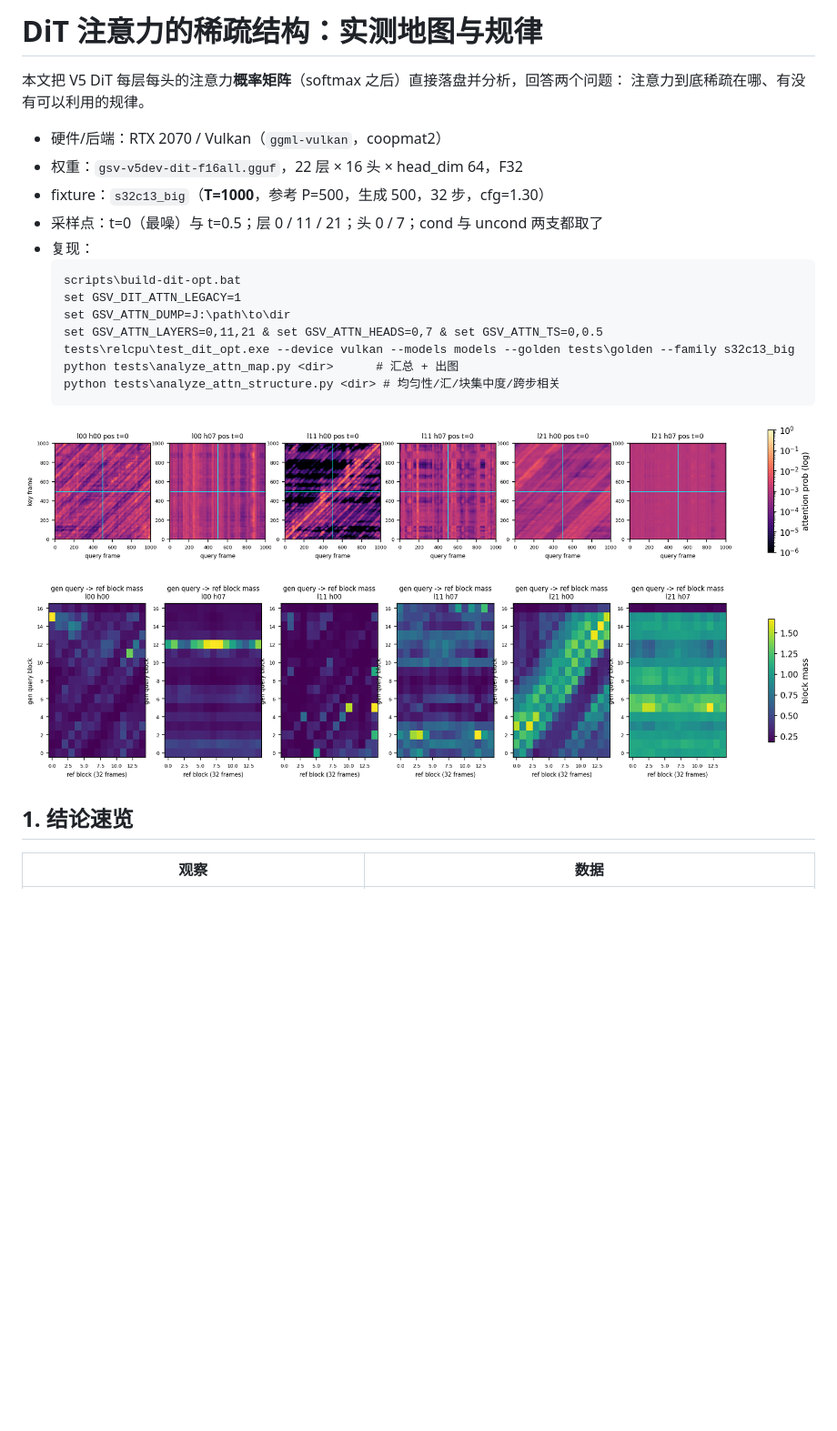
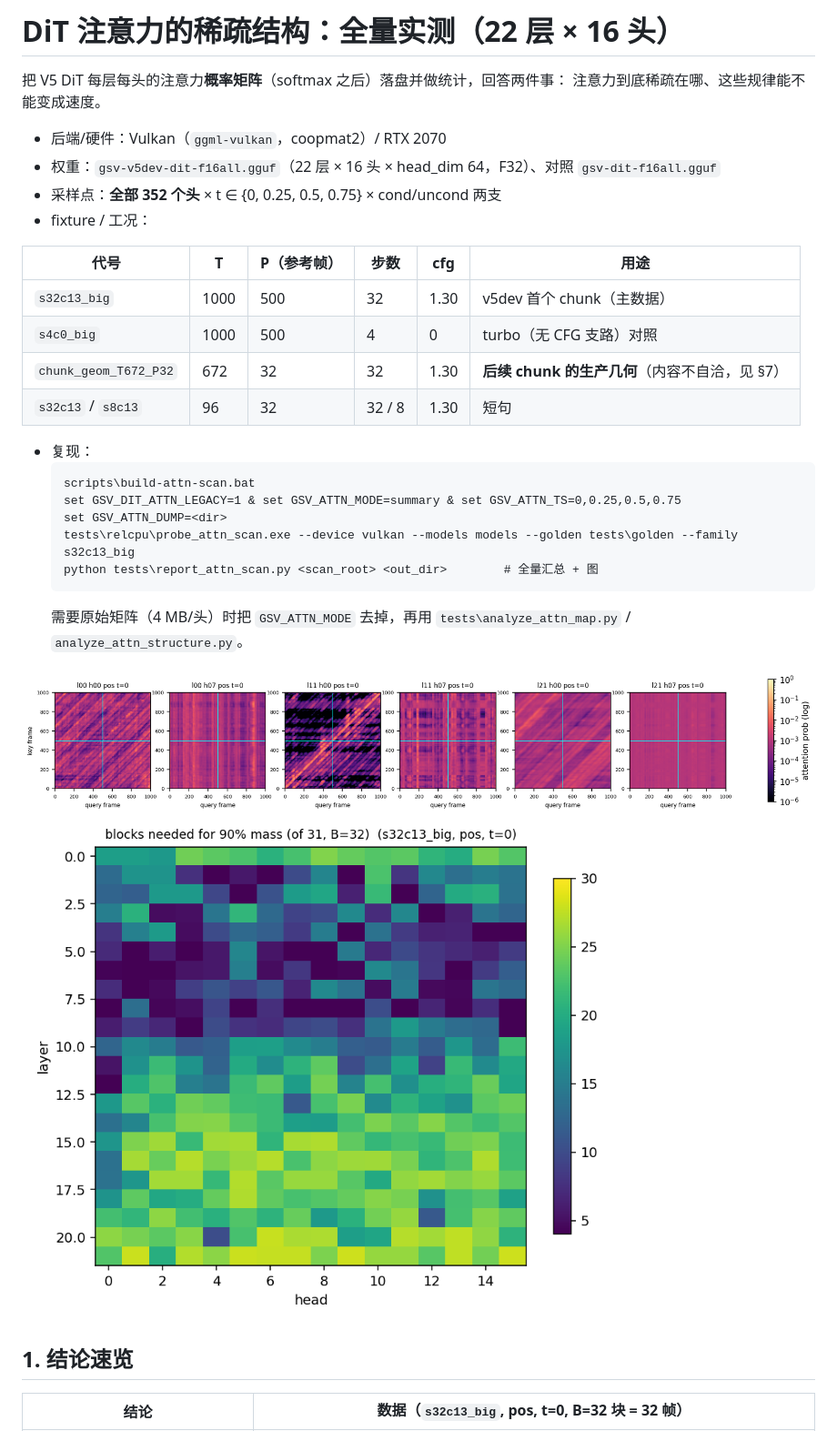
Before and after one commit to KakaruHayate/gsv.cpp, a Markdown page: docs/dit-attention-map.md, the part around one of its changes. Shown at 91% size. Rendered like a GitHub page; pictures changed too: docs/img/scan_b90.png (added); blank space fills up the shorter version.

````diff
--- a/docs/dit-attention-map.md
+++ b/docs/dit-attention-map.md
@@ -1,28 +1,34 @@
-# DiT 注意力的稀疏结构：实测地图与规律
+# DiT 注意力的稀疏结构：全量实测（22 层 × 16 头）
 
-本文把 V5 DiT 每层每头的注意力**概率矩阵**（softmax 之后）直接落盘并分析，回答两个问题：
-注意力到底稀疏在哪、有没有可以利用的规律。
+把 V5 DiT 每层每头的注意力**概率矩阵**（softmax 之后）落盘并做统计，回答两件事：
+注意力到底稀疏在哪、这些规律能不能变成速度。
 
-- 硬件/后端：RTX 2070 / Vulkan（`ggml-vulkan`，coopmat2）
-- 权重：`gsv-v5dev-dit-f16all.gguf`，22 层 × 16 头 × head_dim 64，F32
-- fixture：`s32c13_big`（**T=1000**，参考 P=500，生成 500，32 步，cfg=1.30）
-- 采样点：t=0（最噪）与 t=0.5；层 0 / 11 / 21；头 0 / 7；cond 与 uncond 两支都取了
+- 后端/硬件：Vulkan（`ggml-vulkan`，coopmat2）/ RTX 2070
+- 权重：`gsv-v5dev-dit-f16all.gguf`（22 层 × 16 头 × head_dim 64，F32）、对照 `gsv-dit-f16all.gguf`
+- 采样点：**全部 352 个头** × t ∈ {0, 0.25, 0.5, 0.75} × cond/uncond 两支
+- fixture / 工况：
+
+| 代号 | T | P（参考帧） | 步数 | cfg | 用途 |
+|---|---|---|---|---|---|
+| `s32c13_big` | 1000 | 500 | 32 | 1.30 | v5dev 首个 chunk（主数据） |
+| `s4c0_big` | 1000 | 500 | 4 | 0 | turbo（无 CFG 支路）对照 |
+| `chunk_geom_T672_P32` | 672 | 32 | 32 | 1.30 | **后续 chunk 的生产几何**（内容不自洽，见 §7） |
+| `s32c13` / `s8c13` | 96 | 32 | 32 / 8 | 1.30 | 短句 |
+
 - 复现：
   ```
-  scripts\build-dit-opt.bat
-  set GSV_DIT_ATTN_LEGACY=1
-  set GSV_ATTN_DUMP=J:\path\to\dir
-  set GSV_ATTN_LAYERS=0,11,21 & set GSV_ATTN_HEADS=0,7 & set GSV_ATTN_TS=0,0.5
-  tests\relcpu\test_dit_opt.exe --device vulkan --models models --golden tests\golden --family s32c13_big
-  python tests\analyze_attn_map.py <dir>      # 汇总 + 出图
-  python tests\analyze_attn_structure.py <dir> # 均匀性/汇/块集中度/跨步相关
+  scripts\build-attn-scan.bat
+  set GSV_DIT_ATTN_LEGACY=1 & set GSV_ATTN_MODE=summary & set GSV_ATTN_TS=0,0.25,0.5,0.75
+  set GSV_ATTN_DUMP=<dir>
+  tests\relcpu\probe_attn_scan.exe --device vulkan --models models --golden tests\golden --family s32c13_big
+  python tests\report_attn_scan.py <scan_root> <out_dir>        # 全量汇总 + 图
   ```
+  需要原始矩阵（4 MB/头）时把 `GSV_ATTN_MODE` 去掉，再用 `tests\analyze_attn_map.py` / `analyze_attn_structure.py`。
 
-![attention maps](img/attn_full_log.png)
-
-![gen->ref blocks](img/attn_gen2ref_blocks.png)
+![map](img/attn_full_log.png)
+![b90](img/scan_b90.png)
 
 ## 1. 结论速览
 
-| 观察 | 数据 |
+| 结论 | 数据（`s32c13_big`, pos, t=0, B=32 块 = 32 帧） |
 |---|---|
````
Also changed, not shown: other parts of docs/dit-attention-map.md (+85 -80 lines), docs/img/scan_band16.png (added), docs/img/scan_entref.png (added), docs/img/scan_typology.png (added), 5 other files.
